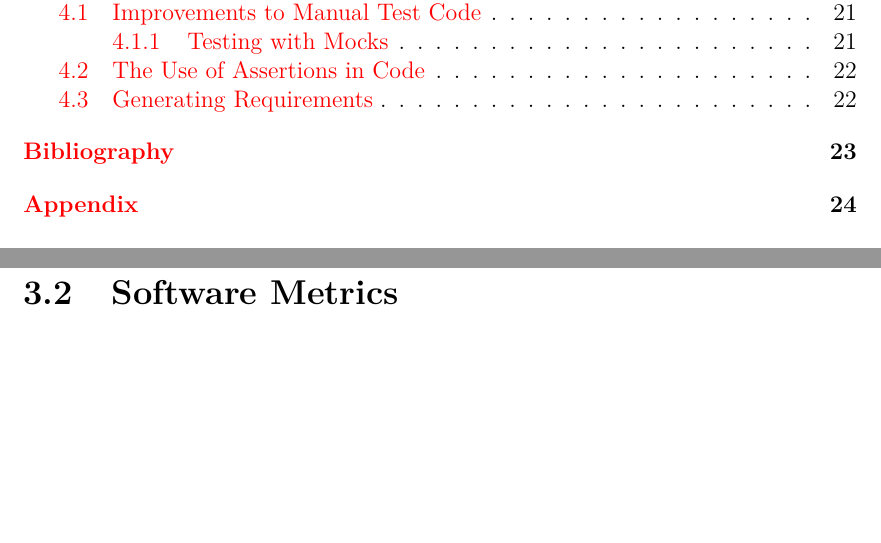
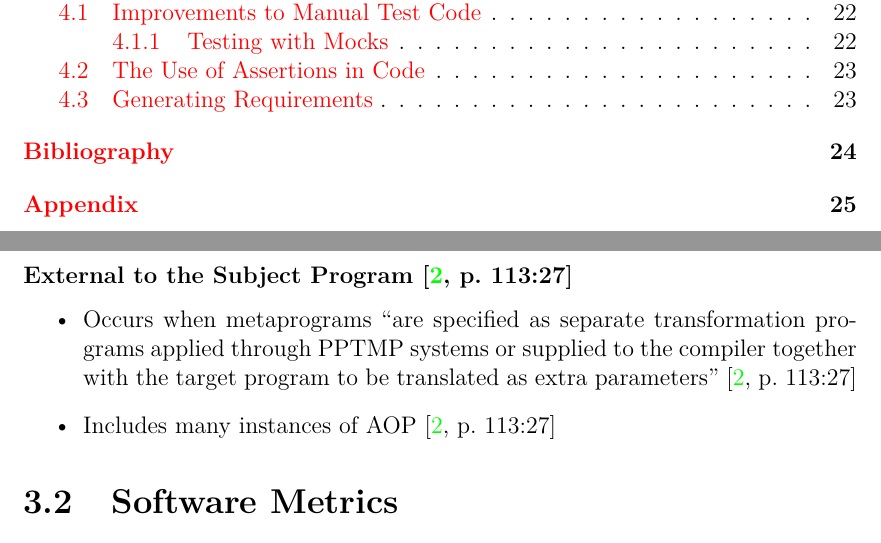
Before and after one commit to samm82/TestingTesting, a LaTeX thesis (thesis.tex, which reads chapters/03_notes.tex): two parts of pages 9 and 30 of 39 before the commit and two parts of pages 9 and 30 of 40 after it, joined at a grey line, cut so that both start at the same text, the shorter picture padded with empty space. Compiled offline with LuaLaTeX.

Commit message:
Add notes on metaprogram sources external to the subject program

```diff
--- a/chapters/03_notes.tex
+++ b/chapters/03_notes.tex
@@ -373,6 +373,15 @@ another class at runtime'' \cite[p.~113:10]{lilis_survey_2019}.
             entire program'' \cite[p.~113:26]{lilis_survey_2019}
 \end{itemize}
 
+\subsubsection{External to the Subject Program \cite[p.~113:27]{lilis_survey_2019}}
+\begin{itemize}
+      \item Occurs when metaprograms ``are specified as separate transformation
+            programs applied through \acs{pptmp} systems or supplied to the
+            compiler together with the target program to be translated as extra
+            parameters'' \cite[p.~113:27]{lilis_survey_2019}
+      \item Includes many instances of \acs{aop} \cite[p.~113:27]{lilis_survey_2019}
+\end{itemize}
+
 \section{Software Metrics}
 \label{chap:notes:sec:software-metrics}
 
```
Also changed, not shown: thesis.pdf.
